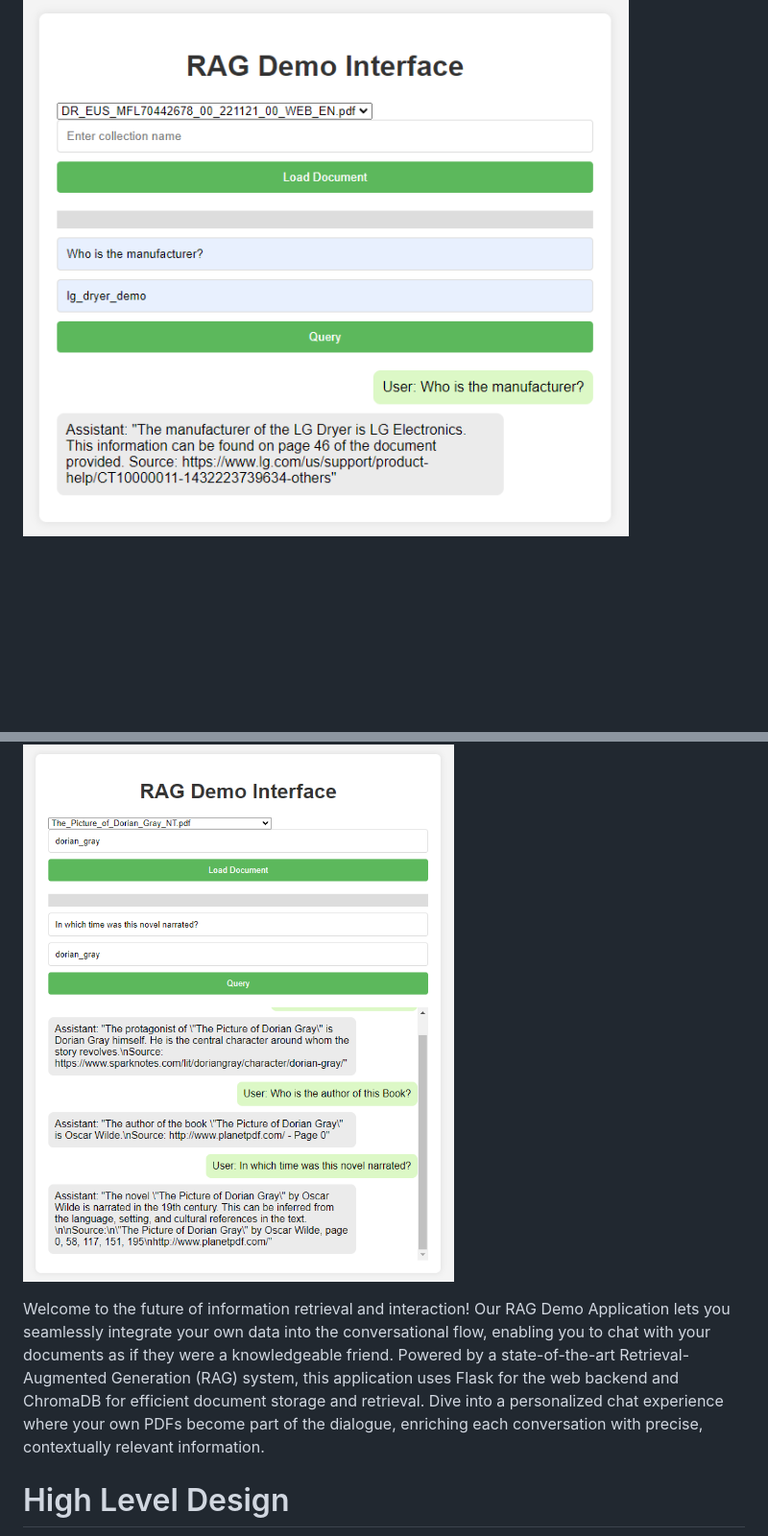
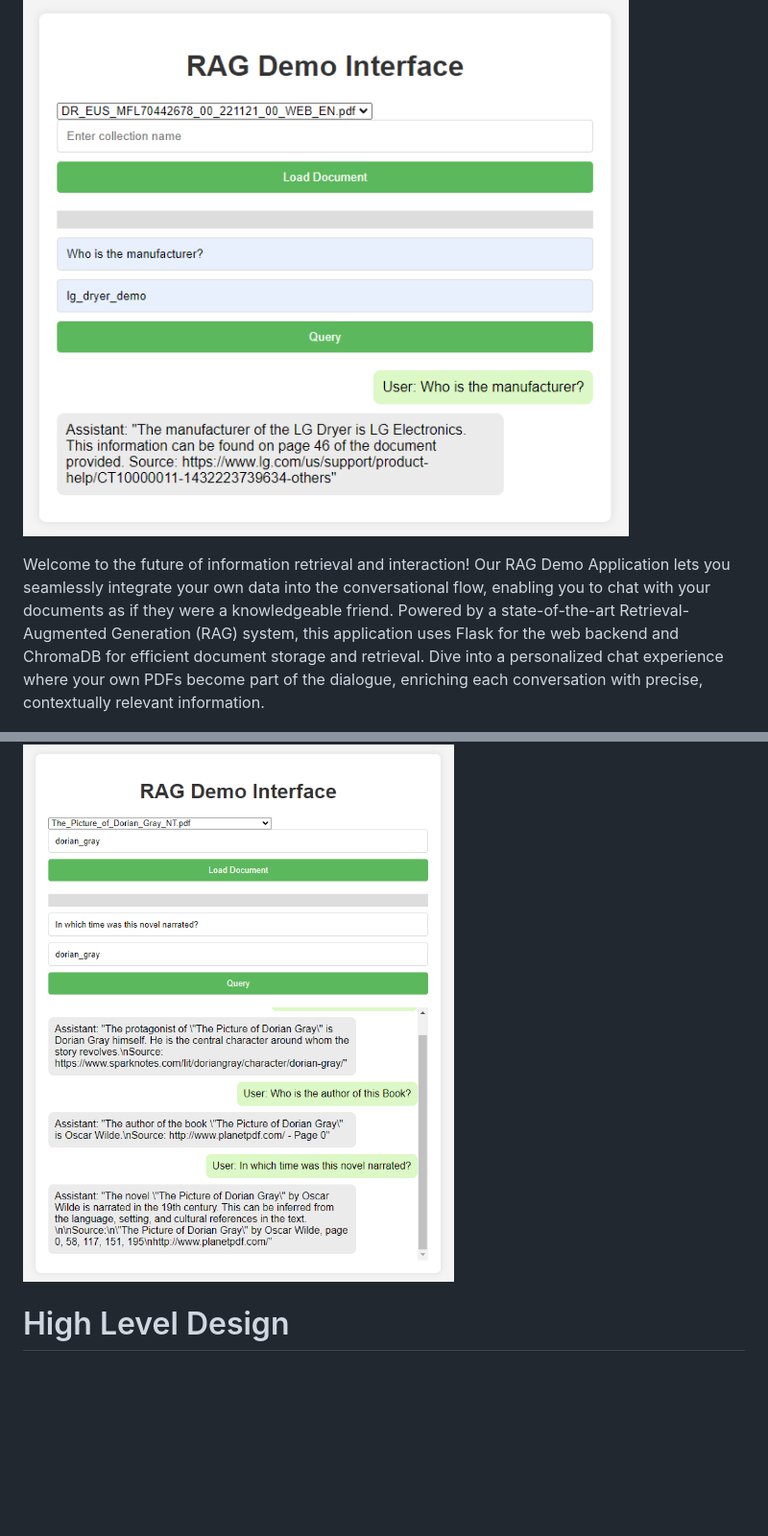
Before and after one commit to AStefanachi/rag_demo, a Markdown page: README.md, 2 parts joined by grey strips. Shown: that part at 96% size. Drawn GitHub-style; blank space fills up the shorter version.

Commit message:
Fixed images

```diff
--- a/README.md
+++ b/README.md
@@ -2,9 +2,9 @@
 
 ![Alt text](demo.png?raw=true "Demo")
 
+Welcome to the future of information retrieval and interaction! Our RAG Demo Application lets you seamlessly integrate your own data into the conversational flow, enabling you to chat with your documents as if they were a knowledgeable friend. Powered by a state-of-the-art Retrieval-Augmented Generation (RAG) system, this application uses Flask for the web backend and ChromaDB for efficient document storage and retrieval. Dive into a personalized chat experience where your own PDFs become part of the dialogue, enriching each conversation with precise, contextually relevant information.
+
 ![Alt text](demo-narrative.png?raw=true "Demo")
-
-Welcome to the future of information retrieval and interaction! Our RAG Demo Application lets you seamlessly integrate your own data into the conversational flow, enabling you to chat with your documents as if they were a knowledgeable friend. Powered by a state-of-the-art Retrieval-Augmented Generation (RAG) system, this application uses Flask for the web backend and ChromaDB for efficient document storage and retrieval. Dive into a personalized chat experience where your own PDFs become part of the dialogue, enriching each conversation with precise, contextually relevant information.
 
 # High Level Design
 
```
